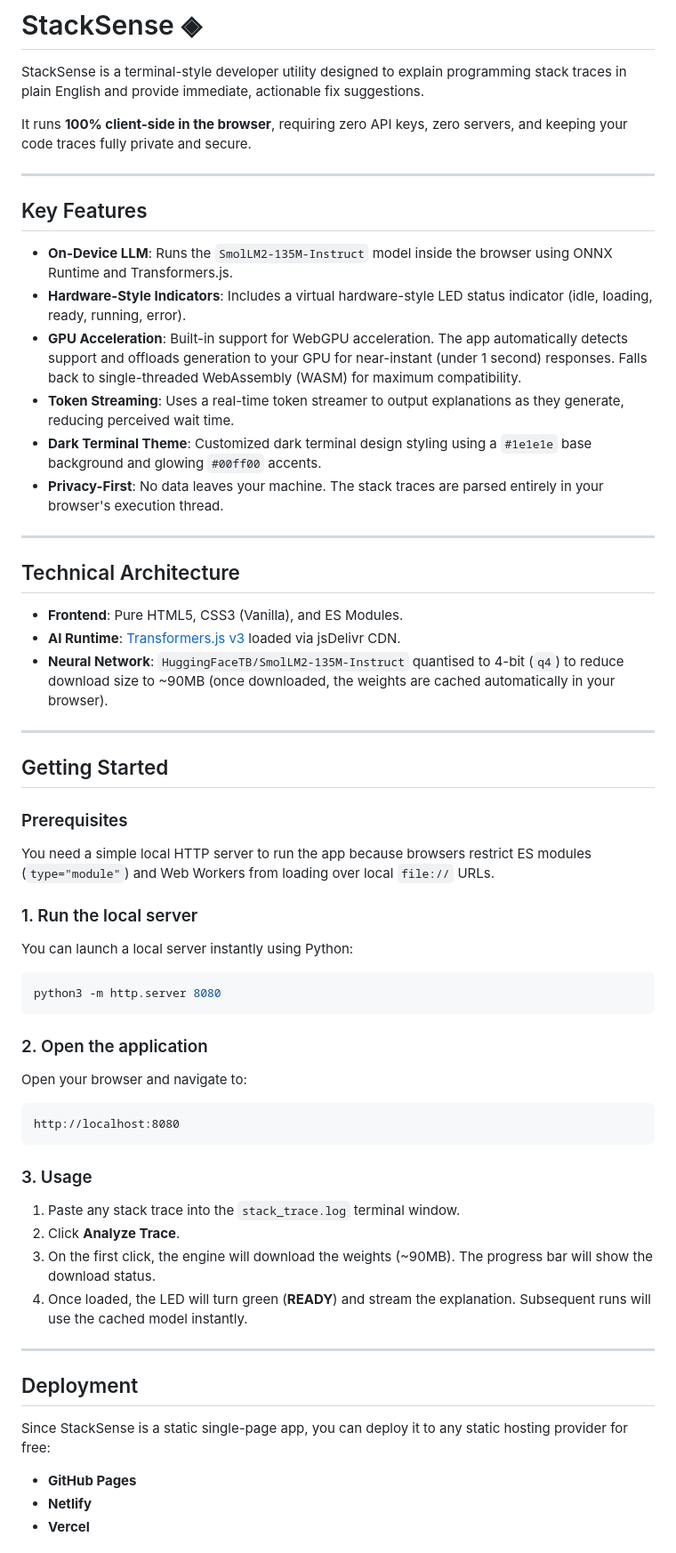
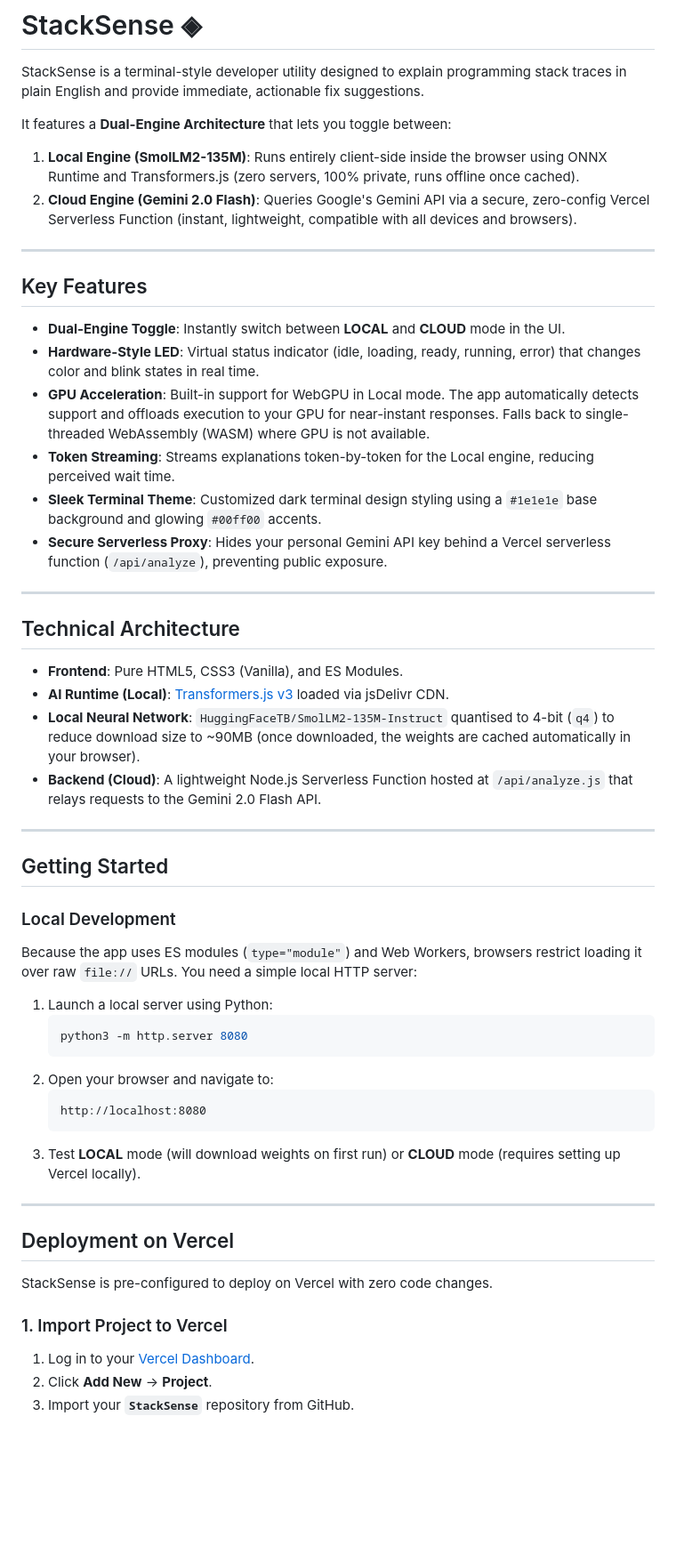
Before and after one commit to AsiraDonzel/StackSense, a Markdown page: README.md, the part around one of its changes. Shown at 89% size. Rendered like a GitHub page; blank space fills up the shorter version.

Commit message:
Update README with dual-engine instructions

````diff
--- a/README.md
+++ b/README.md
@@ -2,64 +2,56 @@
 
 StackSense is a terminal-style developer utility designed to explain programming stack traces in plain English and provide immediate, actionable fix suggestions.
 
-It runs **100% client-side in the browser**, requiring zero API keys, zero servers, and keeping your code traces fully private and secure.
+It features a **Dual-Engine Architecture** that lets you toggle between:
+1. **Local Engine (SmolLM2-135M)**: Runs entirely client-side inside the browser using ONNX Runtime and Transformers.js (zero servers, 100% private, runs offline once cached).
+2. **Cloud Engine (Gemini 2.0 Flash)**: Queries Google's Gemini API via a secure, zero-config Vercel Serverless Function (instant, lightweight, compatible with all devices and browsers).
 
 ---
 
 ## Key Features
 
-- **On-Device LLM**: Runs the `SmolLM2-135M-Instruct` model inside the browser using ONNX Runtime and Transformers.js.
-- **Hardware-Style Indicators**: Includes a virtual hardware-style LED status indicator (idle, loading, ready, running, error).
-- **GPU Acceleration**: Built-in support for WebGPU acceleration. The app automatically detects support and offloads generation to your GPU for near-instant (under 1 second) responses. Falls back to single-threaded WebAssembly (WASM) for maximum compatibility.
-- **Token Streaming**: Uses a real-time token streamer to output explanations as they generate, reducing perceived wait time.
-- **Dark Terminal Theme**: Customized dark terminal design styling using a `#1e1e1e` base background and glowing `#00ff00` accents.
-- **Privacy-First**: No data leaves your machine. The stack traces are parsed entirely in your browser's execution thread.
+- **Dual-Engine Toggle**: Instantly switch between **LOCAL** and **CLOUD** mode in the UI.
+- **Hardware-Style LED**: Virtual status indicator (idle, loading, ready, running, error) that changes color and blink states in real time.
+- **GPU Acceleration**: Built-in support for WebGPU in Local mode. The app automatically detects support and offloads execution to your GPU for near-instant responses. Falls back to single-threaded WebAssembly (WASM) where GPU is not available.
+- **Token Streaming**: Streams explanations token-by-token for the Local engine, reducing perceived wait time.
+- **Sleek Terminal Theme**: Customized dark terminal design styling using a `#1e1e1e` base background and glowing `#00ff00` accents.
+- **Secure Serverless Proxy**: Hides your personal Gemini API key behind a Vercel serverless function (`/api/analyze`), preventing public exposure.
 
 ---
 
 ## Technical Architecture
 
 - **Frontend**: Pure HTML5, CSS3 (Vanilla), and ES Modules.
-- **AI Runtime**: [Transformers.js v3](https://huggingface.co/docs/transformers.js/index) loaded via jsDelivr CDN.
-- **Neural Network**: `HuggingFaceTB/SmolLM2-135M-Instruct` quantised to 4-bit (`q4`) to reduce download size to ~90MB (once downloaded, the weights are cached automatically in your browser).
+- **AI Runtime (Local)**: [Transformers.js v3](https://huggingface.co/docs/transformers.js/index) loaded via jsDelivr CDN.
+- **Local Neural Network**: `HuggingFaceTB/SmolLM2-135M-Instruct` quantised to 4-bit (`q4`) to reduce download size to ~90MB (once downloaded, the weights are cached automatically in your browser).
+- **Backend (Cloud)**: A lightweight Node.js Serverless Function hosted at `/api/analyze.js` that relays requests to the Gemini 2.0 Flash API.
 
 ---
 
 ## Getting Started
 
-### Prerequisites
+### Local Development
 
-You need a simple local HTTP server to run the app because browsers restrict ES modules (`type="module"`) and Web Workers from loading over local `file://` URLs.
+Because the app uses ES modules (`type="module"`) and Web Workers, browsers restrict loading it over raw `file://` URLs. You need a simple local HTTP server:
 
-### 1. Run the local server
-
-You can launch a local server instantly using Python:
-
-```bash
-python3 -m http.server 8080
-```
-
-### 2. Open the application
-
-Open your browser and navigate to:
-```
-http://localhost:8080
-```
-
-### 3. Usage
-
-1. Paste any stack trace into the `stack_trace.log` terminal window.
-2. Click **Analyze Trace**.
-3. On the first click, the engine will download the weights (~90MB). The progress bar will show the download status.
-4. Once loaded, the LED will turn green (**READY**) and stream the explanation. Subsequent runs will use the cached model instantly.
+1. Launch a local server using Python:
+   ```bash
+   python3 -m http.server 8080
+   ```
+2. Open your browser and navigate to:
+   ```
+   http://localhost:8080
+   ```
+3. Test **LOCAL** mode (will download weights on first run) or **CLOUD** mode (requires setting up Vercel locally).
 
 ---
 
-## Deployment
+## Deployment on Vercel
 
-Since StackSense is a static single-page app, you can deploy it to any static hosting provider for free:
+StackSense is pre-configured to deploy on Vercel with zero code changes.
 
-- **GitHub Pages**
-- **Netlify**
-- **Vercel**
+### 1. Import Project to Vercel
+1. Log in to your [Vercel Dashboard](https://vercel.com).
+2. Click **Add New** → **Project**.
+3. Import your **`StackSense`** repository from GitHub.
 
````
Also changed, not shown: other parts of README.md (+8 -8 lines).
